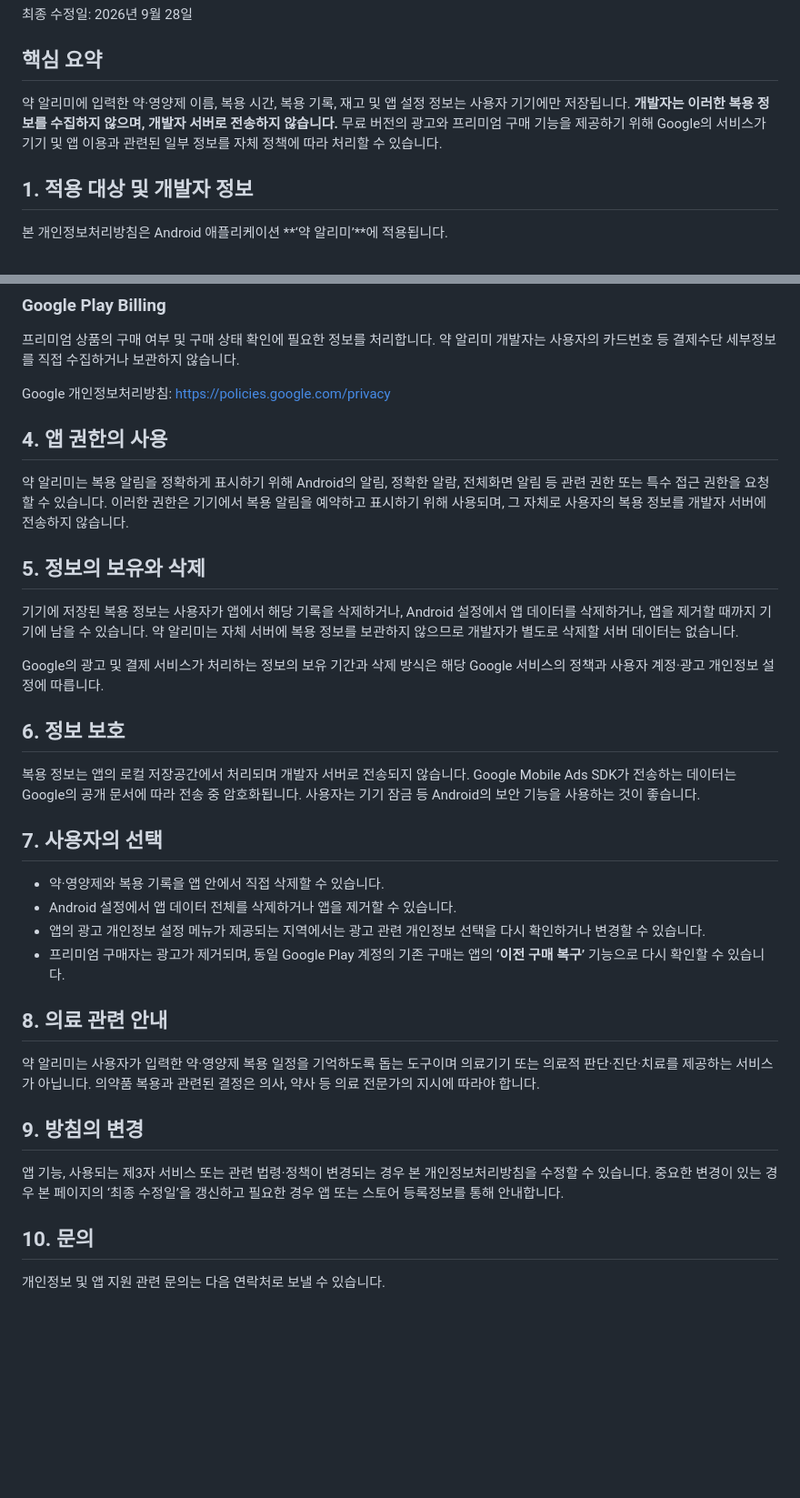
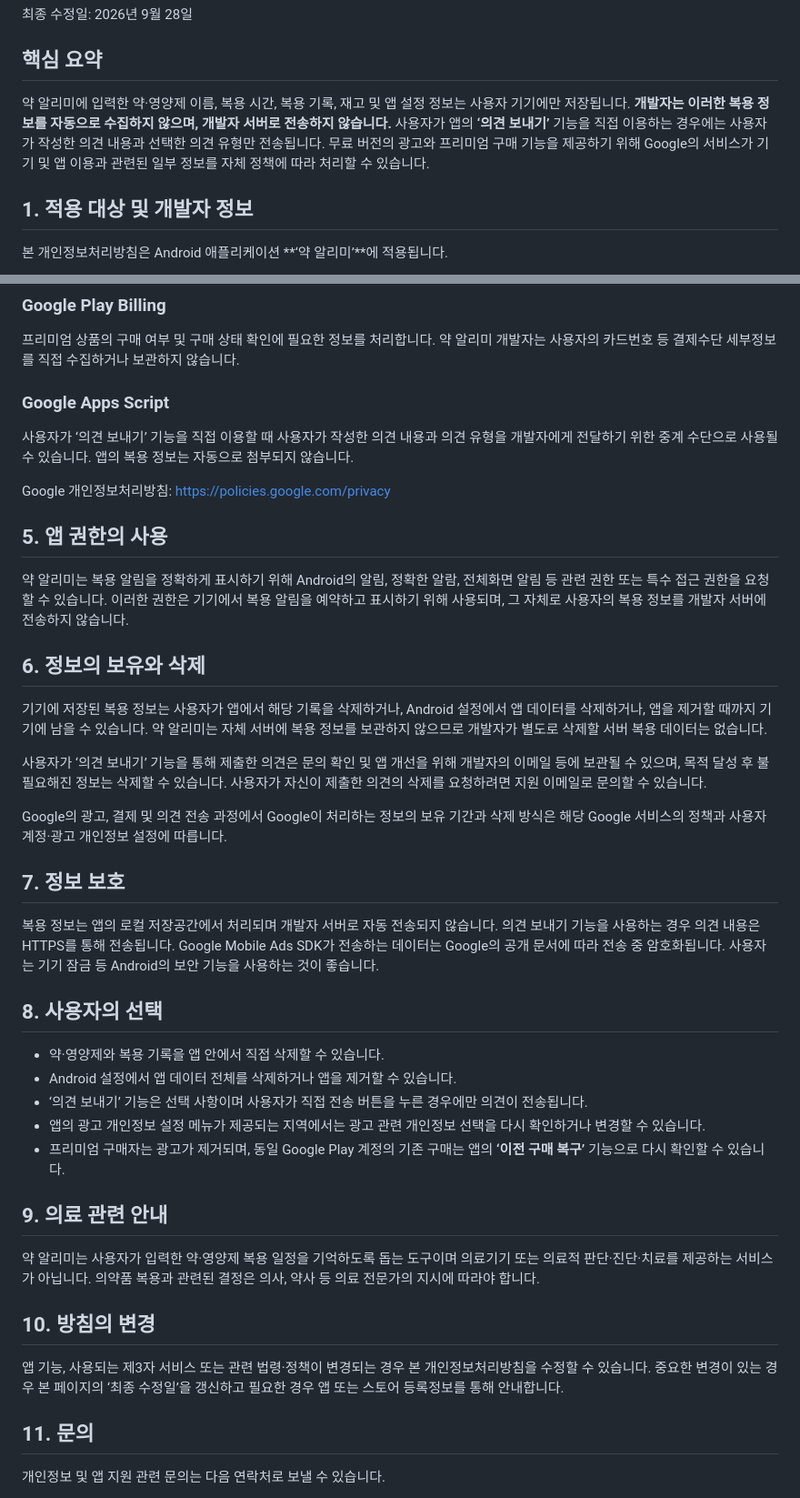
Before and after one commit to songseung88-sys/yak-alimi, a Markdown page: docs/PRIVACY_POLICY_KO.md, 2 parts joined by grey strips. Shown at 91% size. GitHub-like rendering; blank space fills up the shorter version.

Commit message:
Document in-app feedback data handling

```diff
--- a/docs/PRIVACY_POLICY_KO.md
+++ b/docs/PRIVACY_POLICY_KO.md
@@ -3,7 +3,7 @@
 최종 수정일: 2026년 9월 28일
 
 ## 핵심 요약
-약 알리미에 입력한 약·영양제 이름, 복용 시간, 복용 기록, 재고 및 앱 설정 정보는 사용자 기기에만 저장됩니다. **개발자는 이러한 복용 정보를 수집하지 않으며, 개발자 서버로 전송하지 않습니다.** 무료 버전의 광고와 프리미엄 구매 기능을 제공하기 위해 Google의 서비스가 기기 및 앱 이용과 관련된 일부 정보를 자체 정책에 따라 처리할 수 있습니다.
+약 알리미에 입력한 약·영양제 이름, 복용 시간, 복용 기록, 재고 및 앱 설정 정보는 사용자 기기에만 저장됩니다. **개발자는 이러한 복용 정보를 자동으로 수집하지 않으며, 개발자 서버로 전송하지 않습니다.** 사용자가 앱의 **‘의견 보내기’** 기능을 직접 이용하는 경우에는 사용자가 작성한 의견 내용과 선택한 의견 유형만 전송됩니다. 무료 버전의 광고와 프리미엄 구매 기능을 제공하기 위해 Google의 서비스가 기기 및 앱 이용과 관련된 일부 정보를 자체 정책에 따라 처리할 수 있습니다.
 
 ## 1. 적용 대상 및 개발자 정보
 본 개인정보처리방침은 Android 애플리케이션 **‘약 알리미’**에 적용됩니다.
@@ -46,32 +56,38 @@
 ### Google Play Billing
 프리미엄 상품의 구매 여부 및 구매 상태 확인에 필요한 정보를 처리합니다. 약 알리미 개발자는 사용자의 카드번호 등 결제수단 세부정보를 직접 수집하거나 보관하지 않습니다.
 
+### Google Apps Script
+사용자가 ‘의견 보내기’ 기능을 직접 이용할 때 사용자가 작성한 의견 내용과 의견 유형을 개발자에게 전달하기 위한 중계 수단으로 사용될 수 있습니다. 앱의 복용 정보는 자동으로 첨부되지 않습니다.
+
 Google 개인정보처리방침: https://policies.google.com/privacy
 
-## 4. 앱 권한의 사용
+## 5. 앱 권한의 사용
 약 알리미는 복용 알림을 정확하게 표시하기 위해 Android의 알림, 정확한 알람, 전체화면 알림 등 관련 권한 또는 특수 접근 권한을 요청할 수 있습니다. 이러한 권한은 기기에서 복용 알림을 예약하고 표시하기 위해 사용되며, 그 자체로 사용자의 복용 정보를 개발자 서버에 전송하지 않습니다.
 
-## 5. 정보의 보유와 삭제
-기기에 저장된 복용 정보는 사용자가 앱에서 해당 기록을 삭제하거나, Android 설정에서 앱 데이터를 삭제하거나, 앱을 제거할 때까지 기기에 남을 수 있습니다. 약 알리미는 자체 서버에 복용 정보를 보관하지 않으므로 개발자가 별도로 삭제할 서버 데이터는 없습니다.
+## 6. 정보의 보유와 삭제
+기기에 저장된 복용 정보는 사용자가 앱에서 해당 기록을 삭제하거나, Android 설정에서 앱 데이터를 삭제하거나, 앱을 제거할 때까지 기기에 남을 수 있습니다. 약 알리미는 자체 서버에 복용 정보를 보관하지 않으므로 개발자가 별도로 삭제할 서버 복용 데이터는 없습니다.
 
-Google의 광고 및 결제 서비스가 처리하는 정보의 보유 기간과 삭제 방식은 해당 Google 서비스의 정책과 사용자 계정·광고 개인정보 설정에 따릅니다.
+사용자가 ‘의견 보내기’ 기능을 통해 제출한 의견은 문의 확인 및 앱 개선을 위해 개발자의 이메일 등에 보관될 수 있으며, 목적 달성 후 불필요해진 정보는 삭제할 수 있습니다. 사용자가 자신이 제출한 의견의 삭제를 요청하려면 지원 이메일로 문의할 수 있습니다.
 
-## 6. 정보 보호
-복용 정보는 앱의 로컬 저장공간에서 처리되며 개발자 서버로 전송되지 않습니다. Google Mobile Ads SDK가 전송하는 데이터는 Google의 공개 문서에 따라 전송 중 암호화됩니다. 사용자는 기기 잠금 등 Android의 보안 기능을 사용하는 것이 좋습니다.
+Google의 광고, 결제 및 의견 전송 과정에서 Google이 처리하는 정보의 보유 기간과 삭제 방식은 해당 Google 서비스의 정책과 사용자 계정·광고 개인정보 설정에 따릅니다.
 
-## 7. 사용자의 선택
+## 7. 정보 보호
+복용 정보는 앱의 로컬 저장공간에서 처리되며 개발자 서버로 자동 전송되지 않습니다. 의견 보내기 기능을 사용하는 경우 의견 내용은 HTTPS를 통해 전송됩니다. Google Mobile Ads SDK가 전송하는 데이터는 Google의 공개 문서에 따라 전송 중 암호화됩니다. 사용자는 기기 잠금 등 Android의 보안 기능을 사용하는 것이 좋습니다.
+
+## 8. 사용자의 선택
 - 약·영양제와 복용 기록을 앱 안에서 직접 삭제할 수 있습니다.
 - Android 설정에서 앱 데이터 전체를 삭제하거나 앱을 제거할 수 있습니다.
+- ‘의견 보내기’ 기능은 선택 사항이며 사용자가 직접 전송 버튼을 누른 경우에만 의견이 전송됩니다.
 - 앱의 광고 개인정보 설정 메뉴가 제공되는 지역에서는 광고 관련 개인정보 선택을 다시 확인하거나 변경할 수 있습니다.
 - 프리미엄 구매자는 광고가 제거되며, 동일 Google Play 계정의 기존 구매는 앱의 **‘이전 구매 복구’** 기능으로 다시 확인할 수 있습니다.
 
-## 8. 의료 관련 안내
+## 9. 의료 관련 안내
 약 알리미는 사용자가 입력한 약·영양제 복용 일정을 기억하도록 돕는 도구이며 의료기기 또는 의료적 판단·진단·치료를 제공하는 서비스가 아닙니다. 의약품 복용과 관련된 결정은 의사, 약사 등 의료 전문가의 지시에 따라야 합니다.
 
-## 9. 방침의 변경
+## 10. 방침의 변경
 앱 기능, 사용되는 제3자 서비스 또는 관련 법령·정책이 변경되는 경우 본 개인정보처리방침을 수정할 수 있습니다. 중요한 변경이 있는 경우 본 페이지의 ‘최종 수정일’을 갱신하고 필요한 경우 앱 또는 스토어 등록정보를 통해 안내합니다.
 
-## 10. 문의
+## 11. 문의
 개인정보 및 앱 지원 관련 문의는 다음 연락처로 보낼 수 있습니다.
 
 - 개발자: **송승환**
```
Also changed, not shown: other parts of docs/PRIVACY_POLICY_KO.md (+13 -3 lines).
